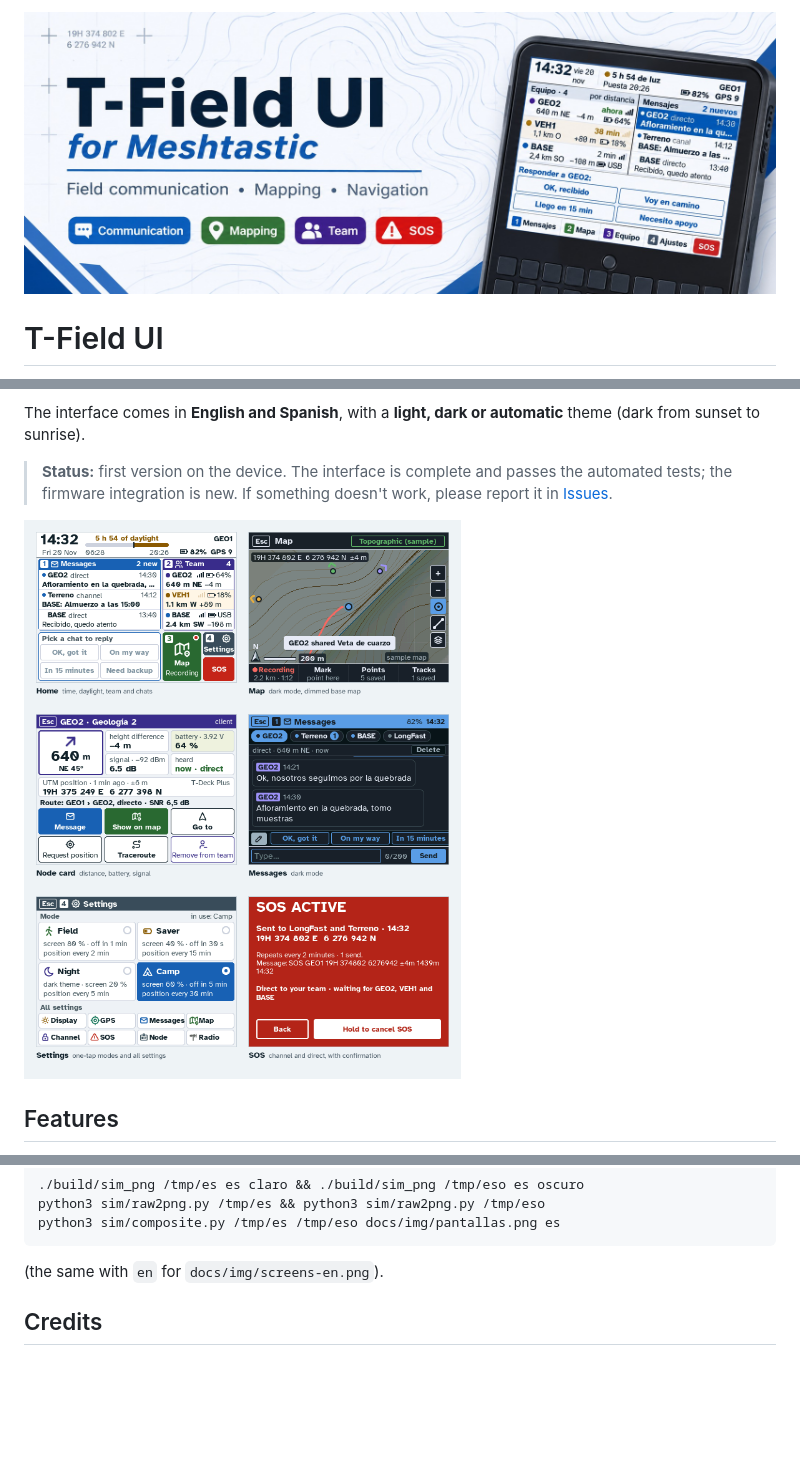
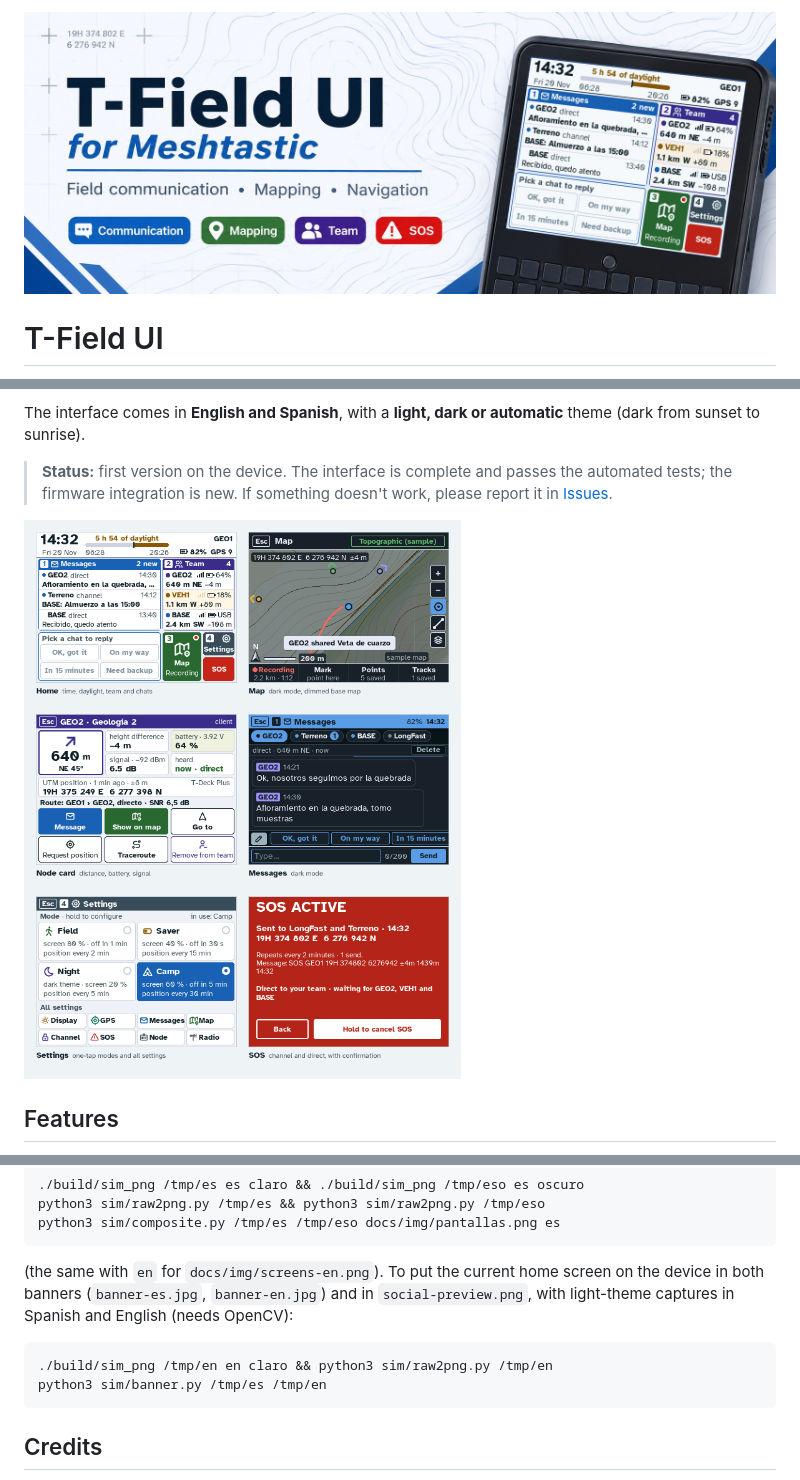
Before and after one commit to Roberto-Larregla/t-field-ui, a Markdown page: README.md, 3 parts joined by grey strips. Rendered like a GitHub page; pictures changed too: docs/img/banner-en.jpg (added), docs/img/banner.jpg (deleted), docs/img/screens-en.png; folded sections open; blank space fills up the shorter version.

````diff
--- a/README.md
+++ b/README.md
@@ -1,5 +1,5 @@
 <p align="center">
-  <img src="docs/img/banner.jpg" alt="T-Field UI for Meshtastic: field communication, mapping and navigation" width="100%">
+  <img src="docs/img/banner-en.jpg" alt="T-Field UI for Meshtastic: field communication, mapping and navigation" width="100%">
 </p>
 
 # T-Field UI
@@ -152,7 +152,12 @@ python3 sim/raw2png.py /tmp/es && python3 sim/raw2png.py /tmp/eso
 python3 sim/composite.py /tmp/es /tmp/eso docs/img/pantallas.png es
 ```
 
-(the same with `en` for `docs/img/screens-en.png`).
+(the same with `en` for `docs/img/screens-en.png`). To put the current home screen on the device in both banners (`banner-es.jpg`, `banner-en.jpg`) and in `social-preview.png`, with light-theme captures in Spanish and English (needs OpenCV):
+
+```sh
+./build/sim_png /tmp/en en claro && python3 sim/raw2png.py /tmp/en
+python3 sim/banner.py /tmp/es /tmp/en
+```
 </details>
 
 ## Credits
````
Also changed, not shown: other parts of README.md (+1 -1 lines), README.es.md (+8 -3 lines), docs/img/banner-es.jpg (added), docs/img/pantallas.png, docs/img/social-preview.png, 2 other files.
